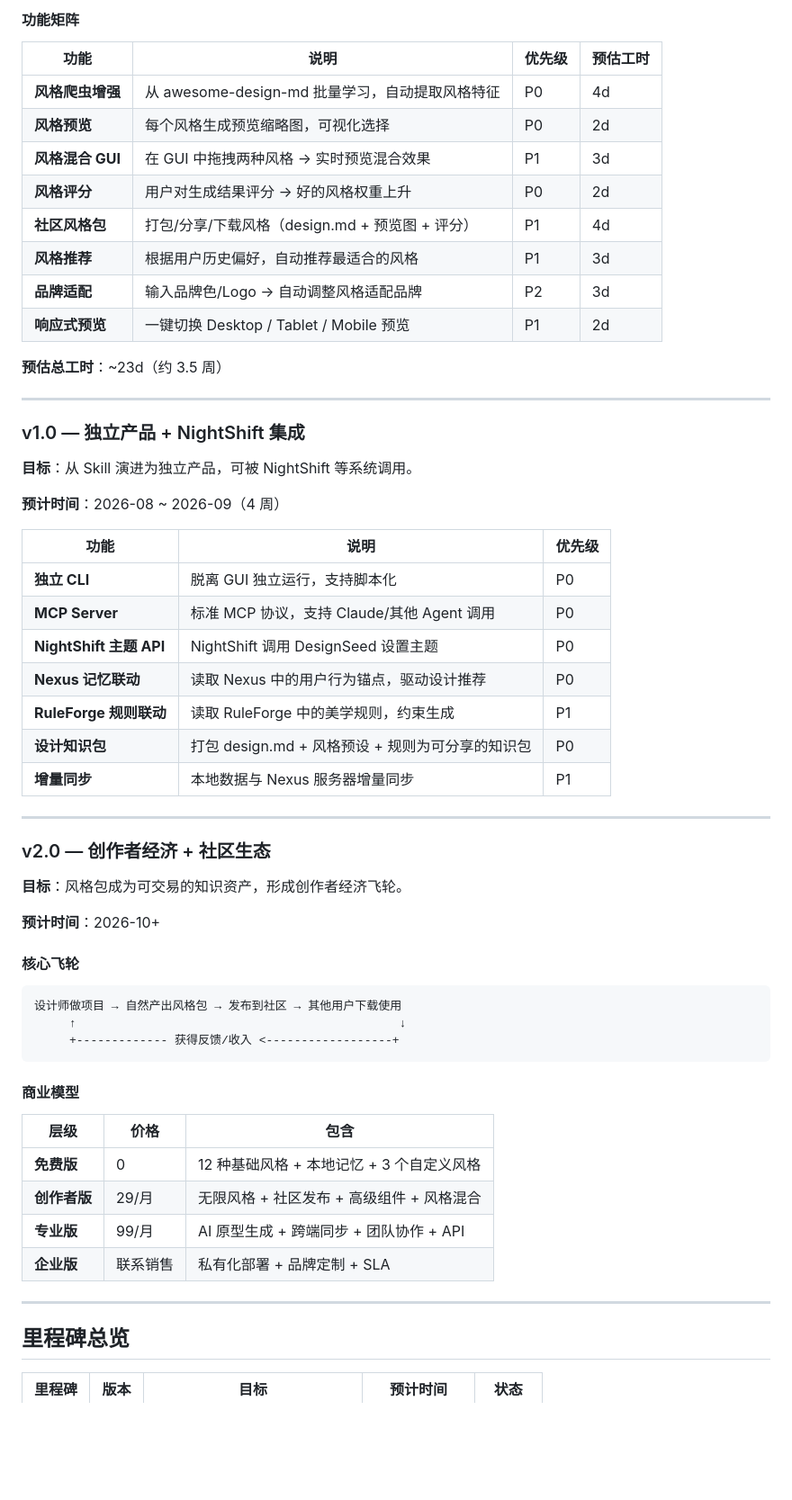
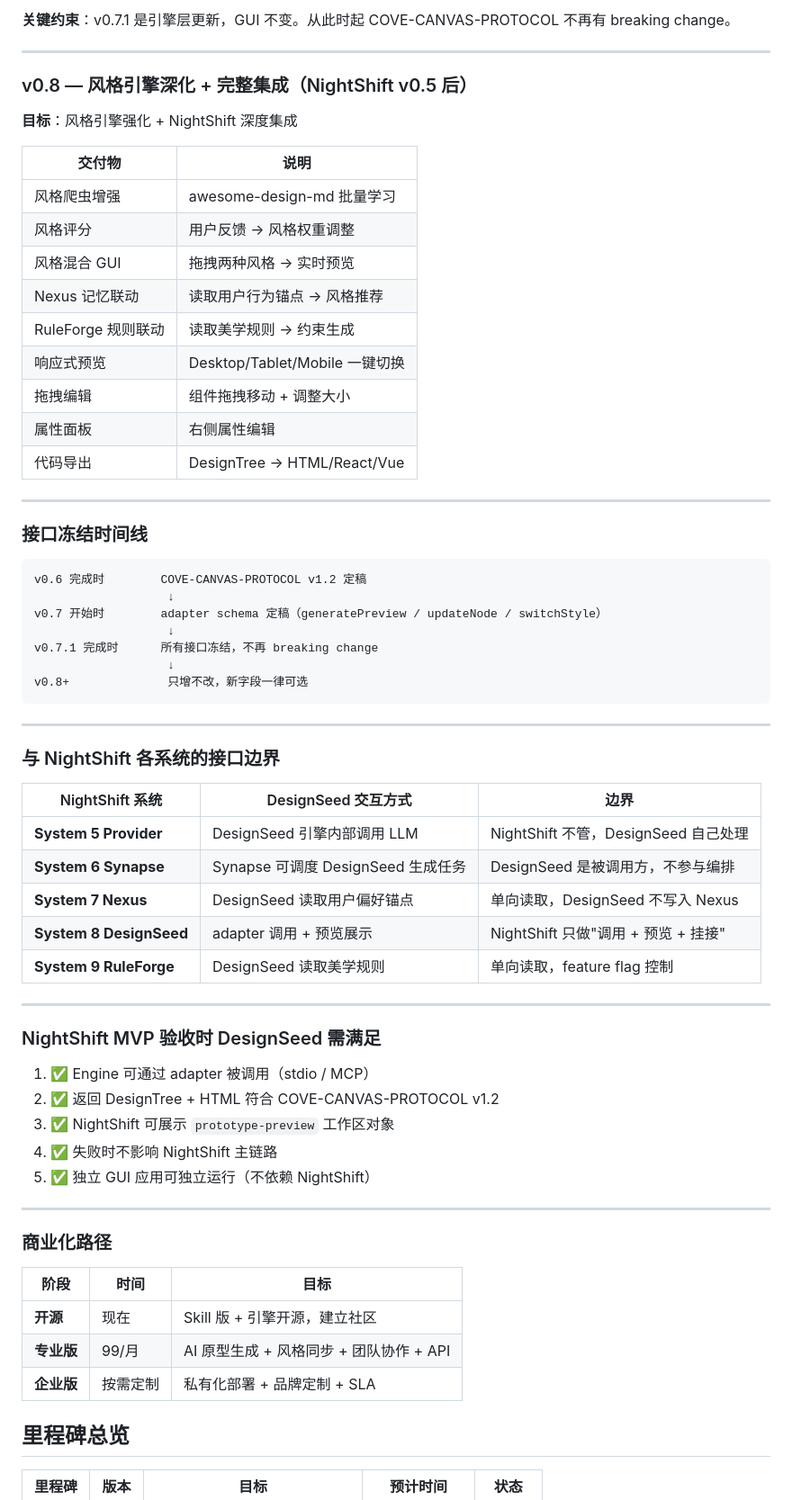
Before and after one commit to kialajin-l/DesignSeed, a Markdown page: docs/ROADMAP.md, the part around one of its changes. Shown at 90% size. GitHub-like rendering; blank space fills up the shorter version.

````diff
--- a/docs/ROADMAP.md
+++ b/docs/ROADMAP.md
@@ -211,63 +161,69 @@ interface Interaction {
 
-#### 功能矩阵
-
-| 功能 | 说明 | 优先级 | 预估工时 |
-|------|------|--------|---------|
-| **风格爬虫增强** | 从 awesome-design-md 批量学习，自动提取风格特征 | P0 | 4d |
-| **风格预览** | 每个风格生成预览缩略图，可视化选择 | P0 | 2d |
-| **风格混合 GUI** | 在 GUI 中拖拽两种风格 → 实时预览混合效果 | P1 | 3d |
-| **风格评分** | 用户对生成结果评分 → 好的风格权重上升 | P0 | 2d |
-| **社区风格包** | 打包/分享/下载风格（design.md + 预览图 + 评分） | P1 | 4d |
-| **风格推荐** | 根据用户历史偏好，自动推荐最适合的风格 | P1 | 3d |
-| **品牌适配** | 输入品牌色/Logo → 自动调整风格适配品牌 | P2 | 3d |
-| **响应式预览** | 一键切换 Desktop / Tablet / Mobile 预览 | P1 | 2d |
-
-**预估总工时**：~23d（约 3.5 周）
+**关键约束**：v0.7.1 是引擎层更新，GUI 不变。从此时起 COVE-CANVAS-PROTOCOL 不再有 breaking change。
 
 ---
 
-### v1.0 — 独立产品 + NightShift 集成
+### v0.8 — 风格引擎深化 + 完整集成（NightShift v0.5 后）
 
-**目标**：从 Skill 演进为独立产品，可被 NightShift 等系统调用。
+**目标**：风格引擎强化 + NightShift 深度集成
 
-**预计时间**：2026-08 ~ 2026-09（4 周）
-
-| 功能 | 说明 | 优先级 |
-|------|------|--------|
-| **独立 CLI** | 脱离 GUI 独立运行，支持脚本化 | P0 |
-| **MCP Server** | 标准 MCP 协议，支持 Claude/其他 Agent 调用 | P0 |
-| **NightShift 主题 API** | NightShift 调用 DesignSeed 设置主题 | P0 |
-| **Nexus 记忆联动** | 读取 Nexus 中的用户行为锚点，驱动设计推荐 | P0 |
-| **RuleForge 规则联动** | 读取 RuleForge 中的美学规则，约束生成 | P1 |
-| **设计知识包** | 打包 design.md + 风格预设 + 规则为可分享的知识包 | P0 |
-| **增量同步** | 本地数据与 Nexus 服务器增量同步 | P1 |
+| 交付物 | 说明 |
+|--------|------|
+| 风格爬虫增强 | awesome-design-md 批量学习 |
+| 风格评分 | 用户反馈 → 风格权重调整 |
+| 风格混合 GUI | 拖拽两种风格 → 实时预览 |
+| Nexus 记忆联动 | 读取用户行为锚点 → 风格推荐 |
+| RuleForge 规则联动 | 读取美学规则 → 约束生成 |
+| 响应式预览 | Desktop/Tablet/Mobile 一键切换 |
+| 拖拽编辑 | 组件拖拽移动 + 调整大小 |
+| 属性面板 | 右侧属性编辑 |
+| 代码导出 | DesignTree → HTML/React/Vue |
 
 ---
 
-### v2.0 — 创作者经济 + 社区生态
-
-**目标**：风格包成为可交易的知识资产，形成创作者经济飞轮。
-
-**预计时间**：2026-10+
-
-#### 核心飞轮
+### 接口冻结时间线
 
 ```
-设计师做项目 → 自然产出风格包 → 发布到社区 → 其他用户下载使用
-     ↑                                              ↓
-     +------------- 获得反馈/收入 <------------------+
+v0.6 完成时        COVE-CANVAS-PROTOCOL v1.2 定稿
+                   ↓
+v0.7 开始时        adapter schema 定稿（generatePreview / updateNode / switchStyle）
+                   ↓
+v0.7.1 完成时      所有接口冻结，不再 breaking change
+                   ↓
+v0.8+              只增不改，新字段一律可选
 ```
 
-#### 商业模型
+---
 
-| 层级 | 价格 | 包含 |
-|------|------|------|
-| **免费版** | 0 | 12 种基础风格 + 本地记忆 + 3 个自定义风格 |
-| **创作者版** | 29/月 | 无限风格 + 社区发布 + 高级组件 + 风格混合 |
-| **专业版** | 99/月 | AI 原型生成 + 跨端同步 + 团队协作 + API |
-| **企业版** | 联系销售 | 私有化部署 + 品牌定制 + SLA |
+### 与 NightShift 各系统的接口边界
+
+| NightShift 系统 | DesignSeed 交互方式 | 边界 |
+|----------------|-------------------|------|
+| **System 5 Provider** | DesignSeed 引擎内部调用 LLM | NightShift 不管，DesignSeed 自己处理 |
+| **System 6 Synapse** | Synapse 可调度 DesignSeed 生成任务 | DesignSeed 是被调用方，不参与编排 |
+| **System 7 Nexus** | DesignSeed 读取用户偏好锚点 | 单向读取，DesignSeed 不写入 Nexus |
+| **System 8 DesignSeed** | adapter 调用 + 预览展示 | NightShift 只做"调用 + 预览 + 挂接" |
+| **System 9 RuleForge** | DesignSeed 读取美学规则 | 单向读取，feature flag 控制 |
 
 ---
+
+### NightShift MVP 验收时 DesignSeed 需满足
+
+1. ✅ Engine 可通过 adapter 被调用（stdio / MCP）
+2. ✅ 返回 DesignTree + HTML 符合 COVE-CANVAS-PROTOCOL v1.2
+3. ✅ NightShift 可展示 `prototype-preview` 工作区对象
+4. ✅ 失败时不影响 NightShift 主链路
+5. ✅ 独立 GUI 应用可独立运行（不依赖 NightShift）
+
+---
+
+### 商业化路径
+
+| 阶段 | 时间 | 目标 |
+|------|------|------|
+| **开源** | 现在 | Skill 版 + 引擎开源，建立社区 |
+| **专业版** | 99/月 | AI 原型生成 + 风格同步 + 团队协作 + API |
+| **企业版** | 按需定制 | 私有化部署 + 品牌定制 + SLA |
 
 ## 里程碑总览
 
````
Also changed, not shown: other parts of docs/ROADMAP.md (+71 -121 lines).
